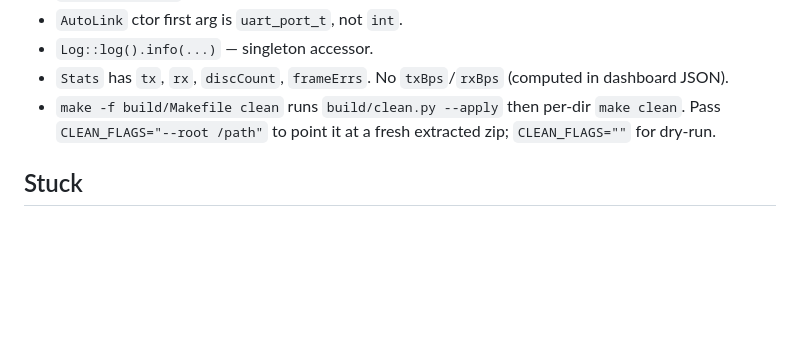
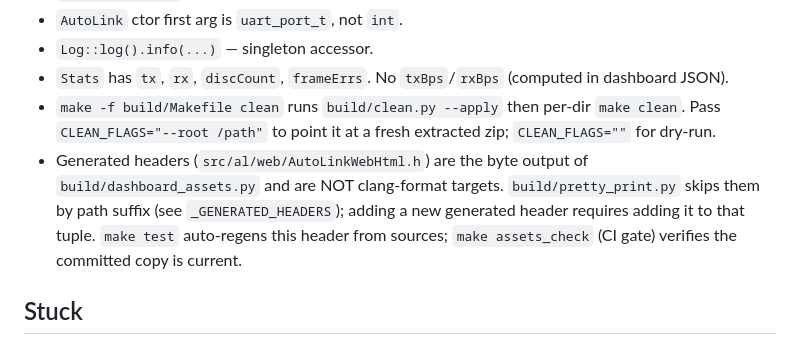
Before and after one commit to Systemsplanet/autolink, a Markdown page: AGENTS.md, the part around the change. Rendered like a GitHub page; blank space fills up the shorter version.

Commit message:
gitupload: AGENTS.md

```diff
--- a/AGENTS.md
+++ b/AGENTS.md
@@ -78,6 +78,7 @@ Read this, then `README.md`, then `docs/Version.md`. History is the source of tr
 - `Log::log().info(...)` — singleton accessor.
 - `Stats` has `tx`, `rx`, `discCount`, `frameErrs`. No `txBps`/`rxBps` (computed in dashboard JSON).
 - `make -f build/Makefile clean` runs `build/clean.py --apply` then per-dir `make clean`. Pass `CLEAN_FLAGS="--root /path"` to point it at a fresh extracted zip; `CLEAN_FLAGS=""` for dry-run.
+- Generated headers (`src/al/web/AutoLinkWebHtml.h`) are the byte output of `build/dashboard_assets.py` and are NOT clang-format targets. `build/pretty_print.py` skips them by path suffix (see `_GENERATED_HEADERS`); adding a new generated header requires adding it to that tuple. `make test` auto-regens this header from sources; `make assets_check` (CI gate) verifies the committed copy is current.
 
 ## Stuck
 
```
